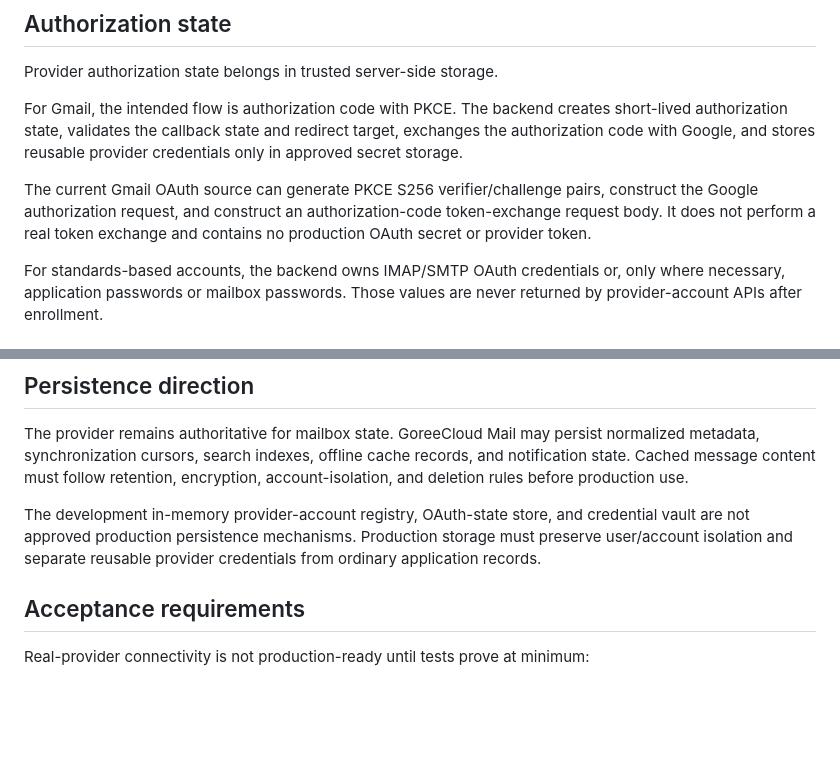
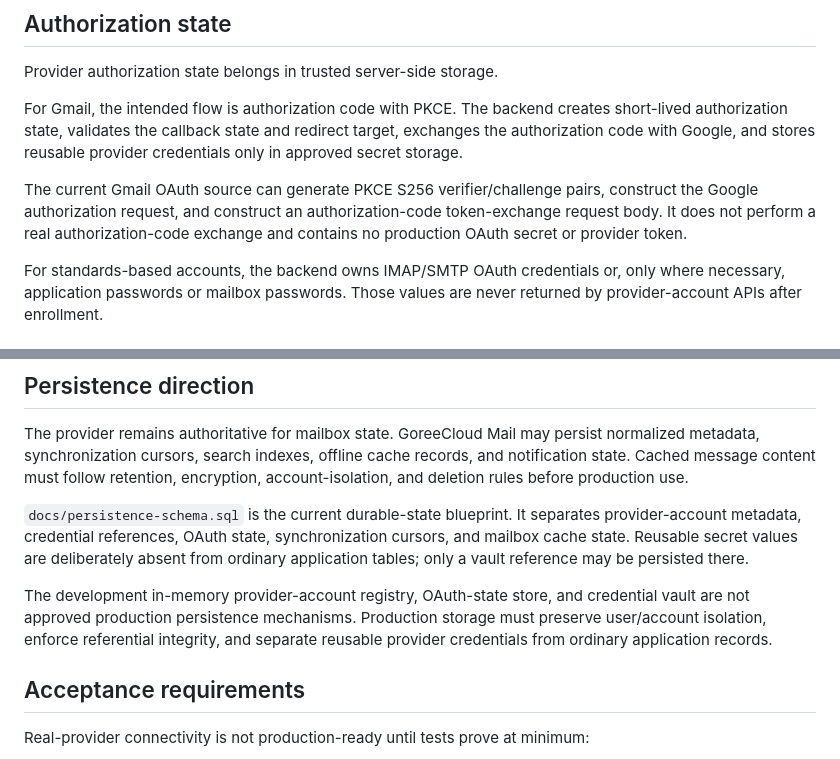
Before and after one commit to GoreeCloud/goreecloud-mail, a Markdown page: docs/provider-backend-contract.md, 2 parts joined by grey strips. Rendered like a GitHub page; blank space fills up the shorter version.

```diff
--- a/docs/provider-backend-contract.md
+++ b/docs/provider-backend-contract.md
@@ -24,7 +24,7 @@ Provider authorization state belongs in trusted server-side storage.
 
 For Gmail, the intended flow is authorization code with PKCE. The backend creates short-lived authorization state, validates the callback state and redirect target, exchanges the authorization code with Google, and stores reusable provider credentials only in approved secret storage.
 
-The current Gmail OAuth source can generate PKCE S256 verifier/challenge pairs, construct the Google authorization request, and construct an authorization-code token-exchange request body. It does not perform a real token exchange and contains no production OAuth secret or provider token.
+The current Gmail OAuth source can generate PKCE S256 verifier/challenge pairs, construct the Google authorization request, and construct an authorization-code token-exchange request body. It does not perform a real authorization-code exchange and contains no production OAuth secret or provider token.
 
 For standards-based accounts, the backend owns IMAP/SMTP OAuth credentials or, only where necessary, application passwords or mailbox passwords. Those values are never returned by provider-account APIs after enrollment.
 
@@ -111,7 +119,9 @@ Provider responses and message content remain untrusted even after successful pr
 
 The provider remains authoritative for mailbox state. GoreeCloud Mail may persist normalized metadata, synchronization cursors, search indexes, offline cache records, and notification state. Cached message content must follow retention, encryption, account-isolation, and deletion rules before production use.
 
-The development in-memory provider-account registry, OAuth-state store, and credential vault are not approved production persistence mechanisms. Production storage must preserve user/account isolation and separate reusable provider credentials from ordinary application records.
+`docs/persistence-schema.sql` is the current durable-state blueprint. It separates provider-account metadata, credential references, OAuth state, synchronization cursors, and mailbox cache state. Reusable secret values are deliberately absent from ordinary application tables; only a vault reference may be persisted there.
+
+The development in-memory provider-account registry, OAuth-state store, and credential vault are not approved production persistence mechanisms. Production storage must preserve user/account isolation, enforce referential integrity, and separate reusable provider credentials from ordinary application records.
 
 ## Acceptance requirements
 
```
Also changed, not shown: other parts of docs/provider-backend-contract.md (+15 -4 lines).
